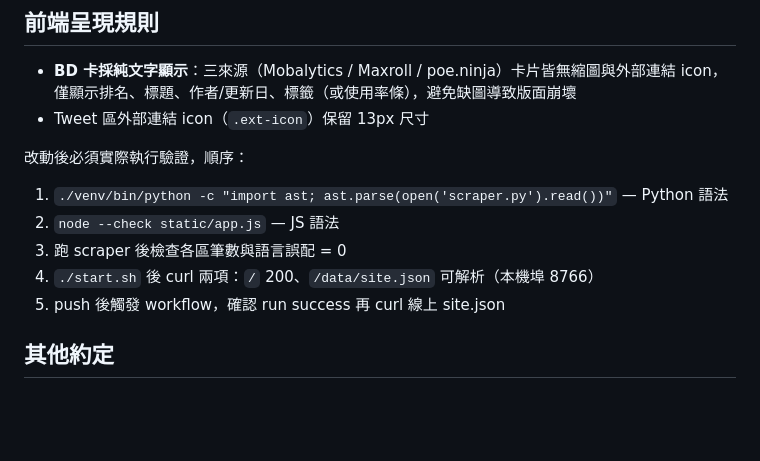
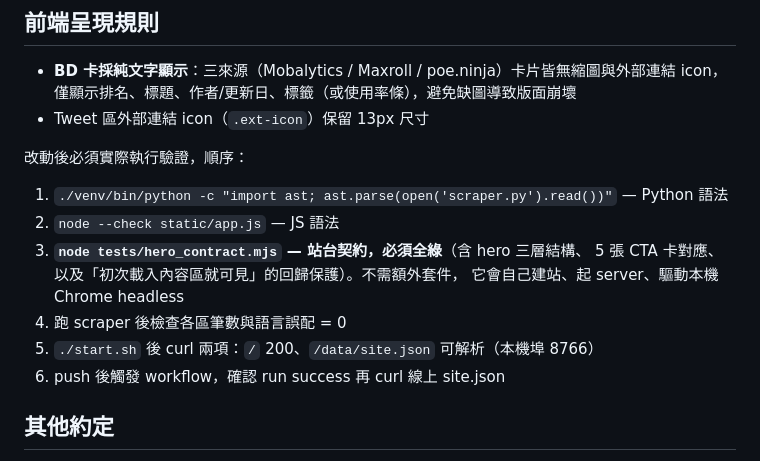
Before and after one commit to franky5440-afk/poe2, a Markdown page: AGENTS.md, the part around the change. Drawn GitHub-style; blank space fills up the shorter version.

Commit message:
AGENTS.md: 把契約測試接進驗證流程
node tests/hero_contract.mjs 列為驗證第 3 步，必須全綠。
沒有納入流程的測試等於沒建。

Co-Authored-By: Claude Opus 5 (1M context) <noreply@anthropic.com>
Claude-Session: https://claude.ai/code/session_01Er7bfpa6tVLNCT5nbGTNL1

```diff
--- a/AGENTS.md
+++ b/AGENTS.md
@@ -100,9 +100,12 @@ git add data/ && git -c core.editor=true rebase --continue && git push
 
 1. `./venv/bin/python -c "import ast; ast.parse(open('scraper.py').read())"` — Python 語法
 2. `node --check static/app.js` — JS 語法
-3. 跑 scraper 後檢查各區筆數與語言誤配 = 0
-4. `./start.sh` 後 curl 兩項：`/` 200、`/data/site.json` 可解析（本機埠 8766）
-5. push 後觸發 workflow，確認 run success 再 curl 線上 site.json
+3. **`node tests/hero_contract.mjs` — 站台契約，必須全綠**（含 hero 三層結構、
+   5 張 CTA 卡對應、以及「初次載入內容區就可見」的回歸保護）。不需額外套件，
+   它會自己建站、起 server、驅動本機 Chrome headless
+4. 跑 scraper 後檢查各區筆數與語言誤配 = 0
+5. `./start.sh` 後 curl 兩項：`/` 200、`/data/site.json` 可解析（本機埠 8766）
+6. push 後觸發 workflow，確認 run success 再 curl 線上 site.json
 
 ## 其他約定
 
```
